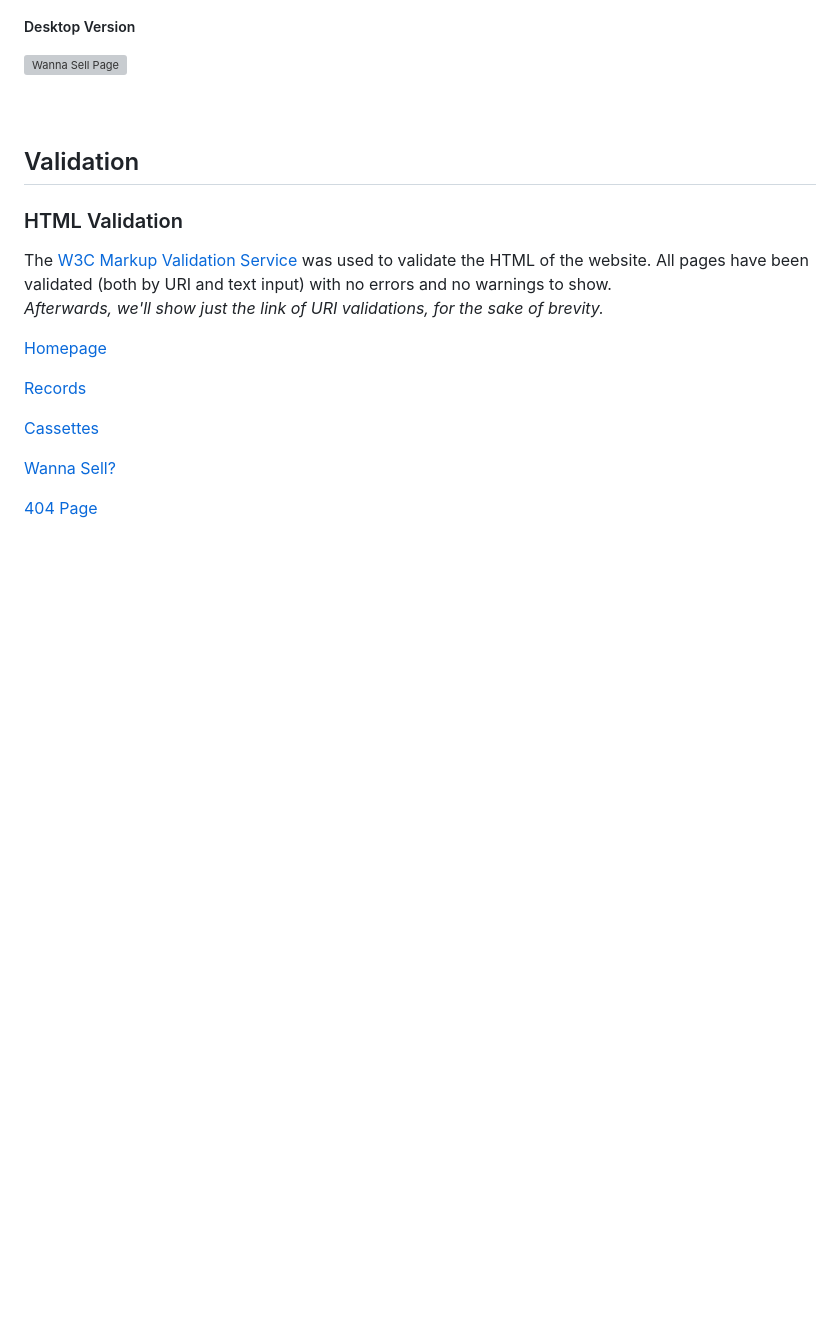
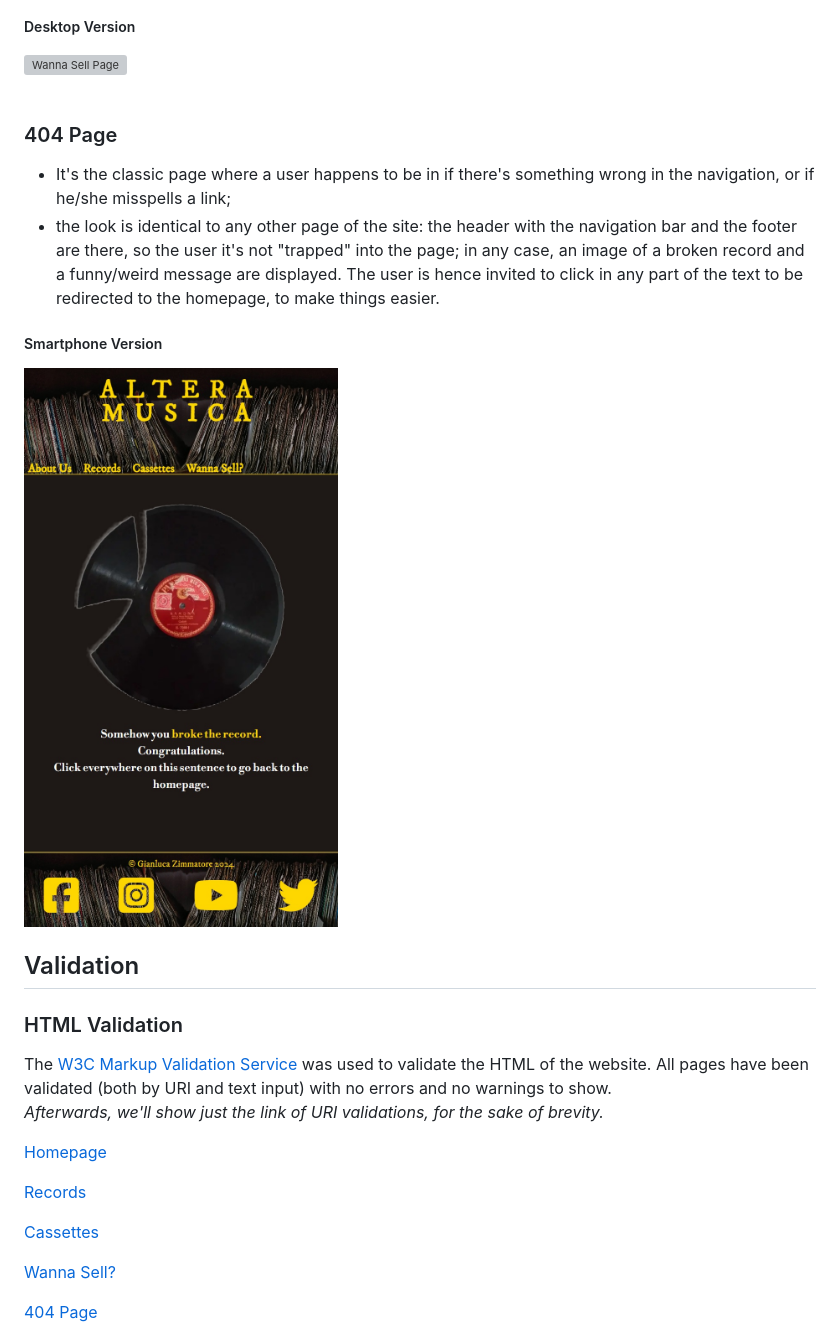
Before and after one commit to Gianlooca/alteramusica, a Markdown page: README.md, the part around the change. GitHub-like rendering; pictures changed too: docs/features/404-smartphone.jpg (added); blank space fills up the shorter version; grey boxes are pictures that could not be loaded.

Commit message:
Create 404 page and add smartphone screenshot in README.md

```diff
--- a/README.md
+++ b/README.md
@@ -380,7 +380,13 @@ This structure is identical in the [Records](#records) page. These informations
 ![Wanna Sell Page](docs/features/wanna-sell-desktop.webp)
 <br>
 <br>
-<br>
+
+### 404 Page
+- It's the classic page where a user happens to be in if there's something wrong in the navigation, or if he/she misspells a link;
+- the look is identical to any other page of the site: the header with the navigation bar and the footer are there, so the user it's not "trapped" into the page; in any case, an image of a broken record and a funny/weird message are displayed. The user is hence invited to click in any part of the text to be redirected to the homepage, to make things easier.
+
+##### Smartphone Version
+![404 Page](docs/features/404-smartphone.jpg)
 
 ## Validation
 
```
